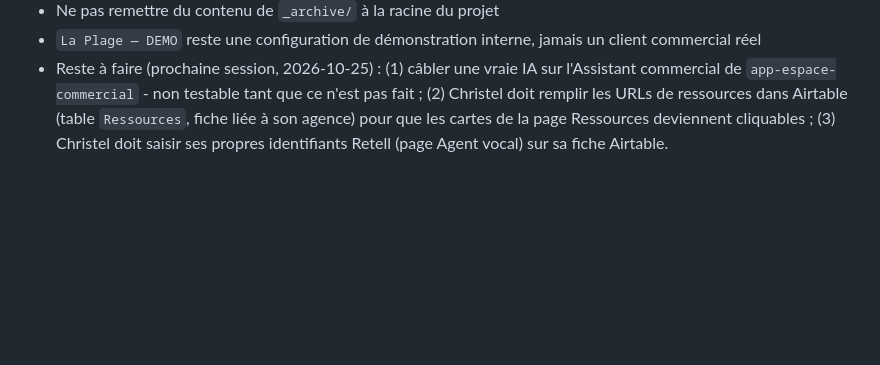
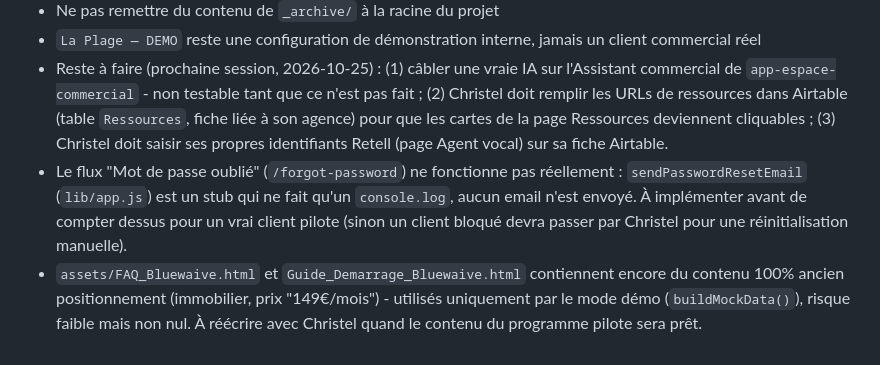
Before and after one commit to christelbluewaive/bluewaive-app-onboarding-client, a Markdown page: JOURNAL.md, the part around one of its changes. Rendered like a GitHub page; blank space fills up the shorter version.

Commit message:
docs: journalise le masquage Assistant vocal et le dépannage login admin
Documente dans JOURNAL.md les deux correctifs du portail (nav/section
Assistant vocal masquée, texte Facturation corrigé avec Stripe gardé
actif) et l'incident de connexion admin (compte inexistant, flux
"mot de passe oublié" non fonctionnel, mot de passe temporaire généré
avec autorisation explicite). Ajoute deux points de vigilance pour la
suite.

Co-Authored-By: Claude Sonnet 5 <noreply@anthropic.com>

```diff
--- a/JOURNAL.md
+++ b/JOURNAL.md
@@ -76,3 +77,5 @@ Vérifié aujourd'hui : lecture complète du `CLAUDE.md` existant du projet, his
 - Ne pas remettre du contenu de `_archive/` à la racine du projet
 - `La Plage — DEMO` reste une configuration de démonstration interne, jamais un client commercial réel
 - Reste à faire (prochaine session, 2026-10-25) : (1) câbler une vraie IA sur l'Assistant commercial de `app-espace-commercial` - non testable tant que ce n'est pas fait ; (2) Christel doit remplir les URLs de ressources dans Airtable (table `Ressources`, fiche liée à son agence) pour que les cartes de la page Ressources deviennent cliquables ; (3) Christel doit saisir ses propres identifiants Retell (page Agent vocal) sur sa fiche Airtable.
+- Le flux "Mot de passe oublié" (`/forgot-password`) ne fonctionne pas réellement : `sendPasswordResetEmail` (`lib/app.js`) est un stub qui ne fait qu'un `console.log`, aucun email n'est envoyé. À implémenter avant de compter dessus pour un vrai client pilote (sinon un client bloqué devra passer par Christel pour une réinitialisation manuelle).
+- `assets/FAQ_Bluewaive.html` et `Guide_Demarrage_Bluewaive.html` contiennent encore du contenu 100% ancien positionnement (immobilier, prix "149€/mois") - utilisés uniquement par le mode démo (`buildMockData()`), risque faible mais non nul. À réécrire avec Christel quand le contenu du programme pilote sera prêt.
```
Also changed, not shown: other parts of JOURNAL.md (+1 -0 lines).
